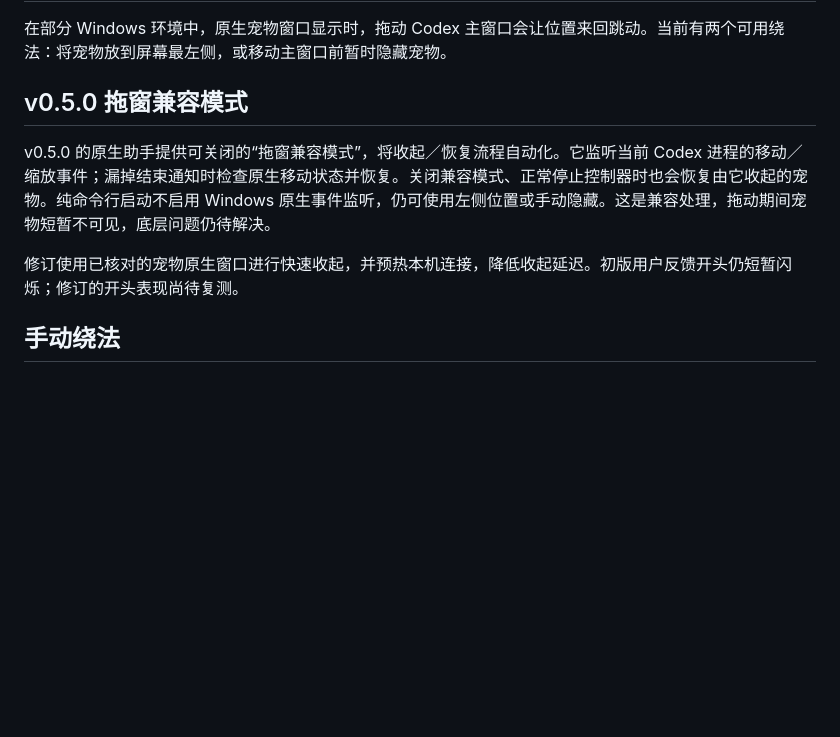
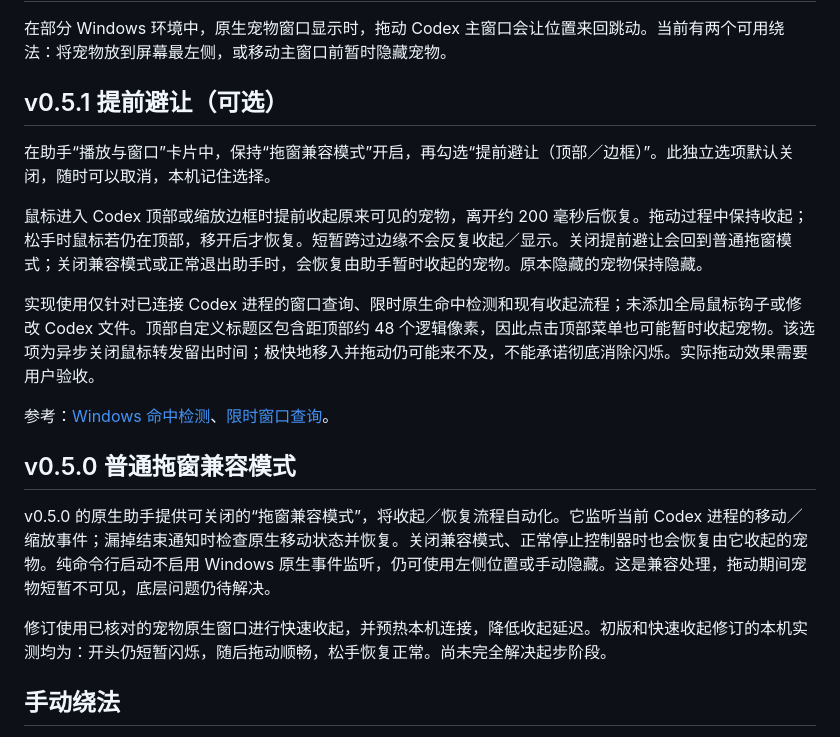
Before and after one commit to Chris-Geeky/codex-dafeiyu-live2d, a Markdown page: docs/windows-window-drag.md, the part around the change. Drawn GitHub-style; blank space fills up the shorter version.

```diff
--- a/docs/windows-window-drag.md
+++ b/docs/windows-window-drag.md
@@ -2,11 +2,21 @@
 
 在部分 Windows 环境中，原生宠物窗口显示时，拖动 Codex 主窗口会让位置来回跳动。当前有两个可用绕法：将宠物放到屏幕最左侧，或移动主窗口前暂时隐藏宠物。
 
-## v0.5.0 拖窗兼容模式
+## v0.5.1 提前避让（可选）
+
+在助手“播放与窗口”卡片中，保持“拖窗兼容模式”开启，再勾选“提前避让（顶部／边框）”。此独立选项默认关闭，随时可以取消，本机记住选择。
+
+鼠标进入 Codex 顶部或缩放边框时提前收起原来可见的宠物，离开约 200 毫秒后恢复。拖动过程中保持收起；松手时鼠标若仍在顶部，移开后才恢复。短暂跨过边缘不会反复收起／显示。关闭提前避让会回到普通拖窗模式；关闭兼容模式或正常退出助手时，会恢复由助手暂时收起的宠物。原本隐藏的宠物保持隐藏。
+
+实现使用仅针对已连接 Codex 进程的窗口查询、限时原生命中检测和现有收起流程；未添加全局鼠标钩子或修改 Codex 文件。顶部自定义标题区包含距顶部约 48 个逻辑像素，因此点击顶部菜单也可能暂时收起宠物。该选项为异步关闭鼠标转发留出时间；极快地移入并拖动仍可能来不及，不能承诺彻底消除闪烁。实际拖动效果需要用户验收。
+
+参考：[Windows 命中检测](https://learn.microsoft.com/en-us/windows/win32/inputdev/wm-nchittest)、[限时窗口查询](https://learn.microsoft.com/en-us/windows/win32/api/winuser/nf-winuser-sendmessagetimeoutw)。
+
+## v0.5.0 普通拖窗兼容模式
 
 v0.5.0 的原生助手提供可关闭的“拖窗兼容模式”，将收起／恢复流程自动化。它监听当前 Codex 进程的移动／缩放事件；漏掉结束通知时检查原生移动状态并恢复。关闭兼容模式、正常停止控制器时也会恢复由它收起的宠物。纯命令行启动不启用 Windows 原生事件监听，仍可使用左侧位置或手动隐藏。这是兼容处理，拖动期间宠物短暂不可见，底层问题仍待解决。
 
-修订使用已核对的宠物原生窗口进行快速收起，并预热本机连接，降低收起延迟。初版用户反馈开头仍短暂闪烁；修订的开头表现尚待复测。
+修订使用已核对的宠物原生窗口进行快速收起，并预热本机连接，降低收起延迟。初版和快速收起修订的本机实测均为：开头仍短暂闪烁，随后拖动顺畅，松手恢复正常。尚未完全解决起步阶段。
 
 ## 手动绕法
 
```
Also changed, not shown: README.md (+2 -0 lines), RELEASE_NOTES.md (+9 -11 lines), docs/control-panel-dark.png, docs/control-panel.png, 13 other files.
